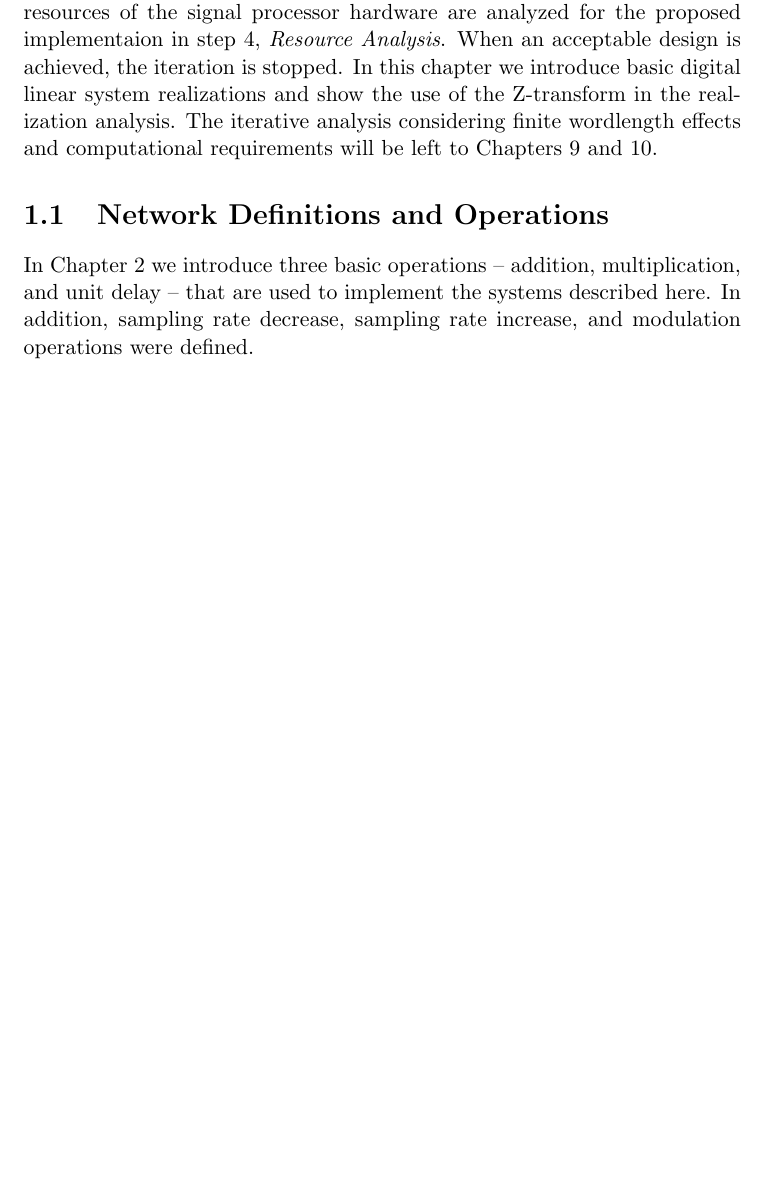
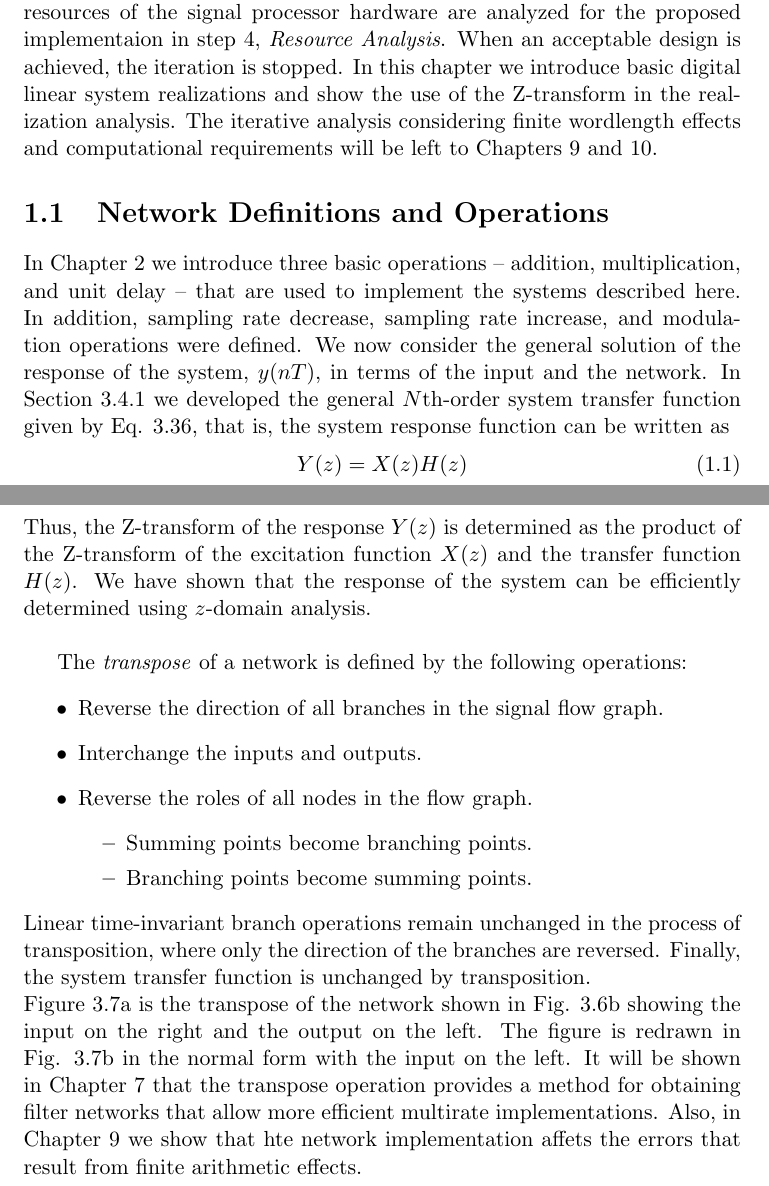
Before and after one commit to Pervigilent/beamformer, a LaTeX thesis (manual/beamformer.tex): part of page 2 of 7 before the commit and two parts of pages 2 and 3 of 8 after it, the two joined at a grey line, cut so that both start at the same text, the shorter picture padded with empty space. Compiled offline with pdfLaTeX.

Commit message:
Added transpose description

```diff
--- a/manual/beamformer.tex
+++ b/manual/beamformer.tex
@@ -35,7 +35,24 @@ The realization of discrete systems is accomplished by converting the system tra
 \section{Network Definitions and Operations}
 %\subsection{Network Definitions and Operations}
 
-In Chapter 2 we introduce three basic operations -- addition, multiplication, and unit delay -- that are used to implement the systems described here. In addition, sampling rate decrease, sampling rate increase, and modulation operations were defined.
+In Chapter 2 we introduce three basic operations -- addition, multiplication, and unit delay -- that are used to implement the systems described here. In addition, sampling rate decrease, sampling rate increase, and modulation operations were defined. We now consider the general solution of the response of the system, $y(nT)$, in terms of the input and the network. In Section 3.4.1 we developed the general $N$th-order system transfer function given by Eq. 3.36, that is, the system response function can be written as
+\begin{equation}
+	Y(z)=X(z)H(z)
+\end{equation}
+Thus, the Z-transform of the response $Y(z)$ is determined as the product of the Z-transform of the excitation function $X(z)$ and the transfer function $H(z)$. We have shown that the response of the system can be efficiently determined using $z$-domain analysis.\\
+
+The \emph{transpose} of a network is defined by the following operations:
+\begin{itemize}
+	\item Reverse the direction of all branches in the signal flow graph.
+	\item Interchange the inputs and outputs.
+	\item Reverse the roles of all nodes in the flow graph.
+		\begin{itemize}
+			\item Summing points become branching points.
+			\item Branching points become summing points.
+		\end{itemize}
+\end{itemize}
+Linear time-invariant branch operations remain unchanged in the process of transposition, where only the direction of the branches are reversed. Finally, the system transfer function is unchanged by transposition.\\
+Figure 3.7a is the transpose of the network shown in Fig. 3.6b showing the input on the right and the output on the left. The figure is redrawn in Fig. 3.7b in the normal form with the input on the left. It will be shown in Chapter 7 that the transpose operation provides a method for obtaining filter networks that allow more efficient multirate implementations. Also, in Chapter 9 we show that hte network implementation affets the errors that result from finite arithmetic effects.
 
 \chapter{Lattice Filters}
 
```
Also changed, not shown: manual/beamformer.pdf.
